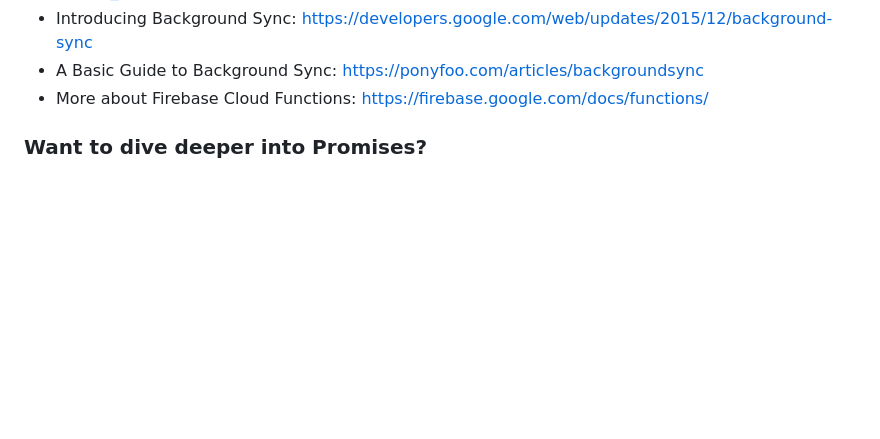
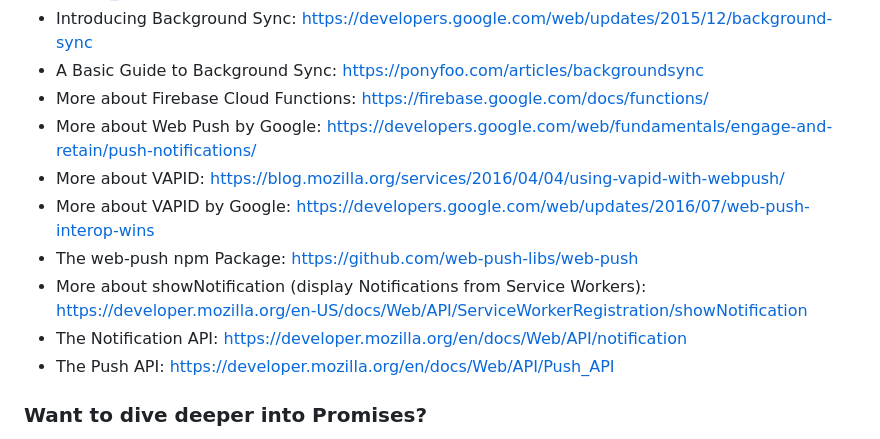
Before and after one commit to mcnic/pwa_learn, a Markdown page: README.MD, the part around the change. Drawn GitHub-style; blank space fills up the shorter version.

Commit message:
add links

```diff
--- a/README.MD
+++ b/README.MD
@@ -53,6 +53,18 @@ Finally, run `npm start` to start the development server and visit
 - A Basic Guide to Background Sync: https://ponyfoo.com/articles/backgroundsync
 - More about Firebase Cloud Functions:
   https://firebase.google.com/docs/functions/
+- More about Web Push by Google:
+  https://developers.google.com/web/fundamentals/engage-and-retain/push-notifications/
+- More about VAPID:
+  https://blog.mozilla.org/services/2016/04/04/using-vapid-with-webpush/
+- More about VAPID by Google:
+  https://developers.google.com/web/updates/2016/07/web-push-interop-wins
+- The web-push npm Package: https://github.com/web-push-libs/web-push
+- More about showNotification (display Notifications from Service Workers):
+  https://developer.mozilla.org/en-US/docs/Web/API/ServiceWorkerRegistration/showNotification
+- The Notification API:
+  https://developer.mozilla.org/en/docs/Web/API/notification
+- The Push API: https://developer.mozilla.org/en/docs/Web/API/Push_API
 
 ### Want to dive deeper into Promises?
 
```
